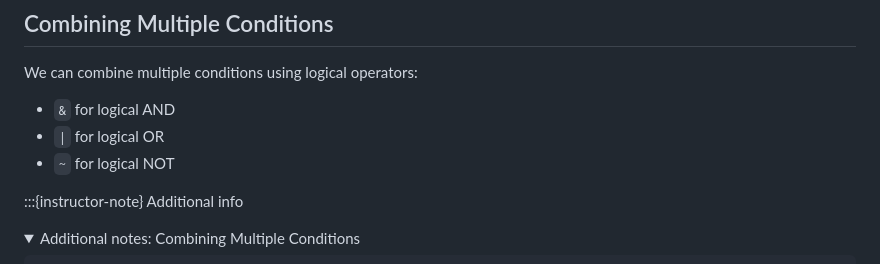
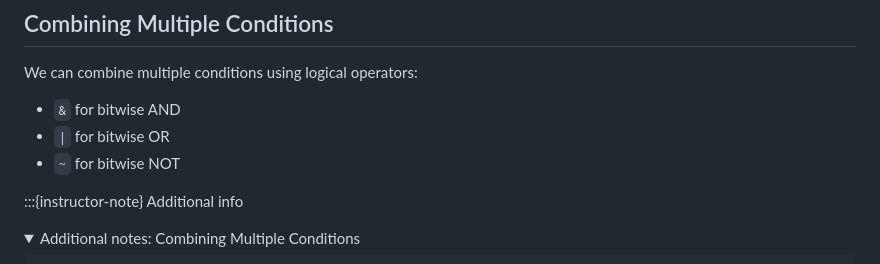
Before and after one commit to coderefinery/NumPy-and-Pandas-fundamentals-for-handling-biological-datasets, a Markdown page: content/4.Advance_indexing_filtering.md, the part around the change. GitHub-like rendering; folded sections open.

```diff
--- a/content/4.Advance_indexing_filtering.md
+++ b/content/4.Advance_indexing_filtering.md
@@ -85,9 +85,9 @@ Selected elements: [4 5]
 
 We can combine multiple conditions using logical operators:
 
-* `&` for logical AND
-* `|` for logical OR
-* `~` for logical NOT
+* `&` for bitwise AND
+* `|` for bitwise OR
+* `~` for bitwise NOT
 
 :::{instructor-note} Additional info
 <details>
```
Also changed, not shown: content/3.Indexing_and_Slicing.md (+3 -6 lines), content/5.Essential_array_operations.md (+8 -6 lines).
